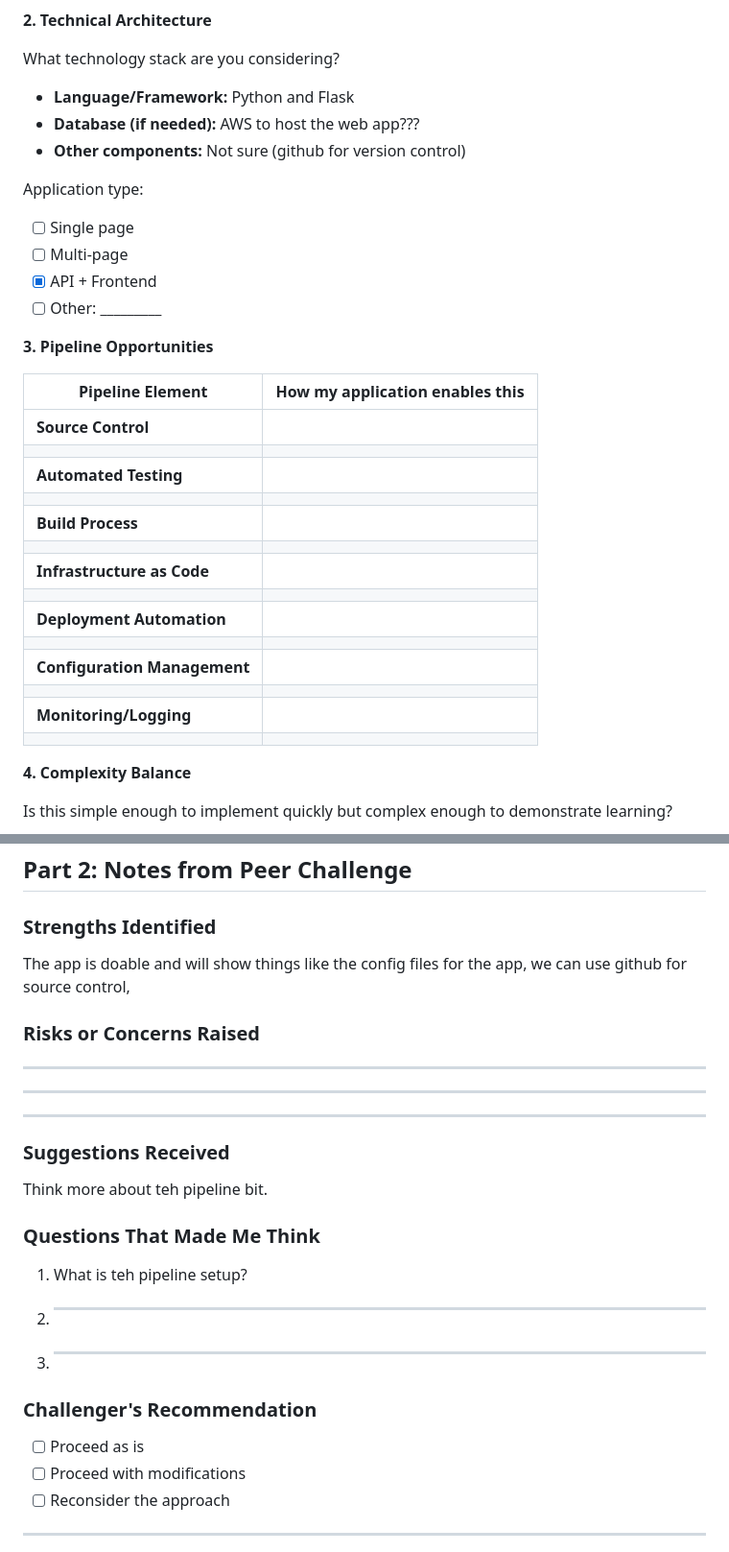
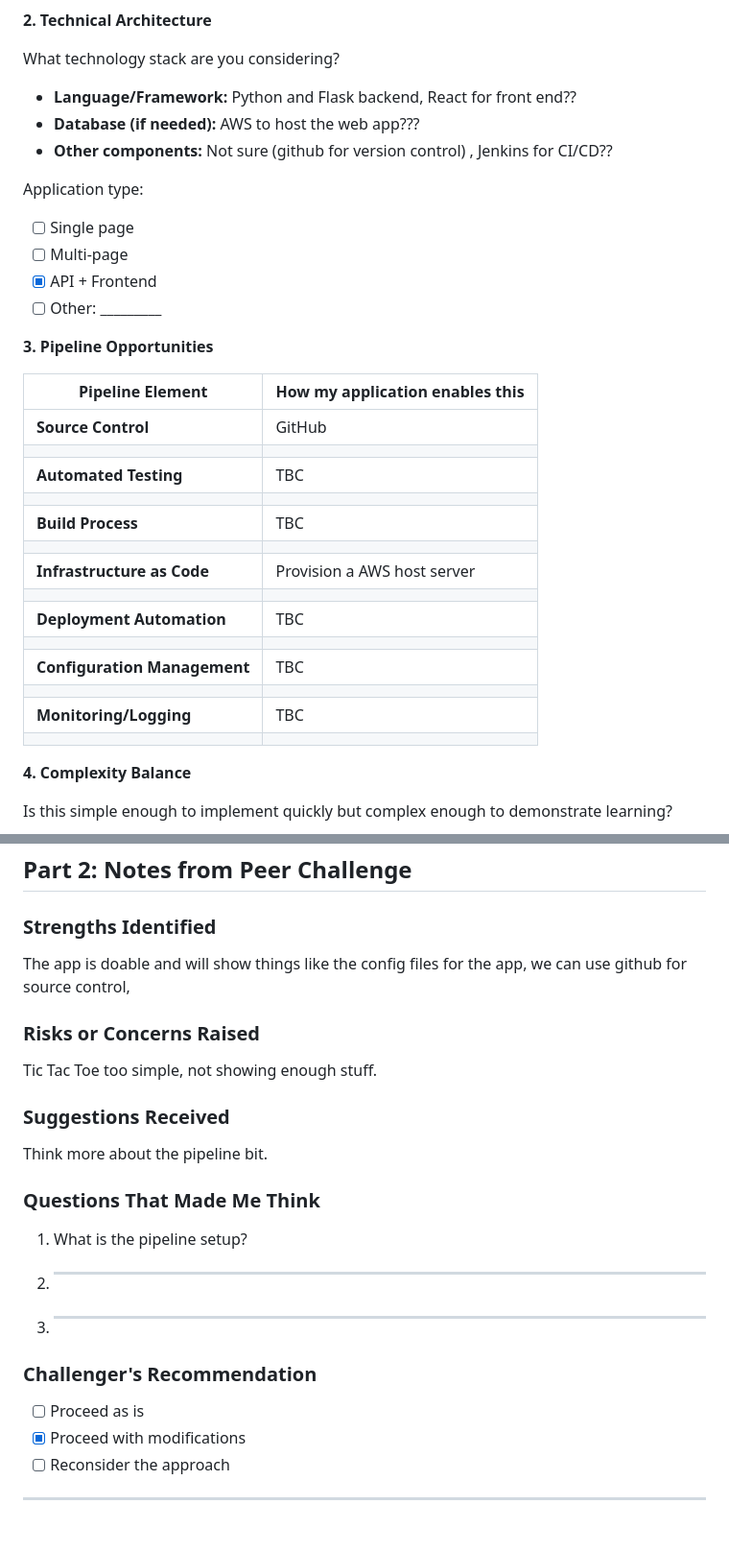
Before and after one commit to somewun/adt-devops, a Markdown page: topic-02/application-ideation.md, 2 parts joined by grey strips. Shown at 96% size. Drawn GitHub-style; blank space fills up the shorter version.

Commit message:
Update to the file

```diff
--- a/topic-02/application-ideation.md
+++ b/topic-02/application-ideation.md
@@ -20,9 +20,9 @@ Me
 **2. Technical Architecture**
 
 What technology stack are you considering?
-- **Language/Framework:** Python and Flask
+- **Language/Framework:** Python and Flask backend, React for front end??
 - **Database (if needed):** AWS to host the web app???
-- **Other components:** Not sure (github for version control)
+- **Other components:** Not sure (github for version control) , Jenkins for CI/CD??
 
 Application type:
 - [ ] Single page
@@ -34,19 +34,19 @@ Application type:
 
 | Pipeline Element | How my application enables this |
 |-----------------|--------------------------------|
-| **Source Control** | |
-| | | GitHub
-| **Automated Testing** | |
+| **Source Control** | GitHub |
 | | |
-| **Build Process** | |
+| **Automated Testing** | TBC |
 | | |
-| **Infrastructure as Code** | |
-| | | Provision a AWS host server
-| **Deployment Automation** | |
+| **Build Process** | TBC |
 | | |
-| **Configuration Management** | |
+| **Infrastructure as Code** | Provision a AWS host server |
 | | |
-| **Monitoring/Logging** | |
+| **Deployment Automation** | TBC |
+| | |
+| **Configuration Management** | TBC |
+| | |
+| **Monitoring/Logging** | TBC |
 | | |
 
 **4. Complexity Balance**
@@ -67,24 +67,24 @@ Why? _________________________________________________________
 ## Part 2: Notes from Peer Challenge
 
 ### Strengths Identified
+
 The app is doable and will show things like the config files for the app, we can use github for source control,
 
 
 
 ### Risks or Concerns Raised
-_______________________________________________________________
 
-_______________________________________________________________
-
-_______________________________________________________________
+Tic Tac Toe too simple, not showing enough stuff.
 
 ### Suggestions Received
-Think more about teh pipeline bit.
+
+Think more about the pipeline bit.
 
 
 
 ### Questions That Made Me Think
-1. What is teh pipeline setup?
+
+1. What is the pipeline setup?
 
 2. ____________________________________________________________
 
@@ -92,7 +92,7 @@ Think more about teh pipeline bit.
 
 ### Challenger's Recommendation
 - [ ] Proceed as is
-- [ ] Proceed with modifications
+- [X] Proceed with modifications
 - [ ] Reconsider the approach
 
 ---
```
